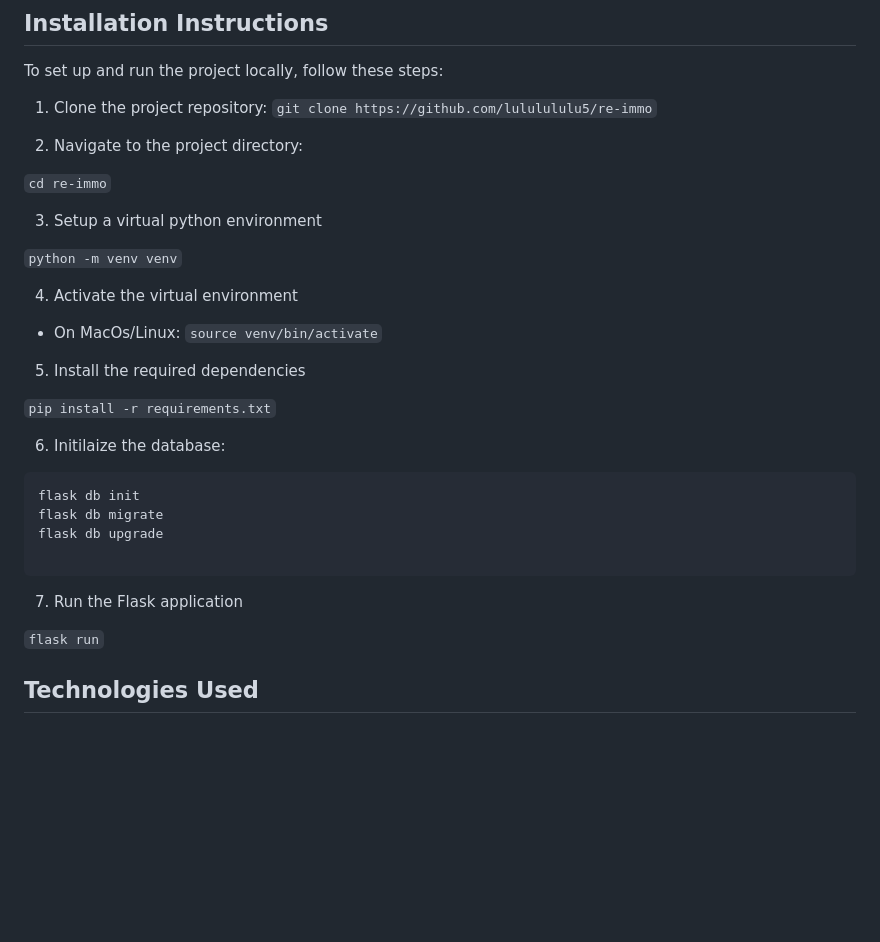
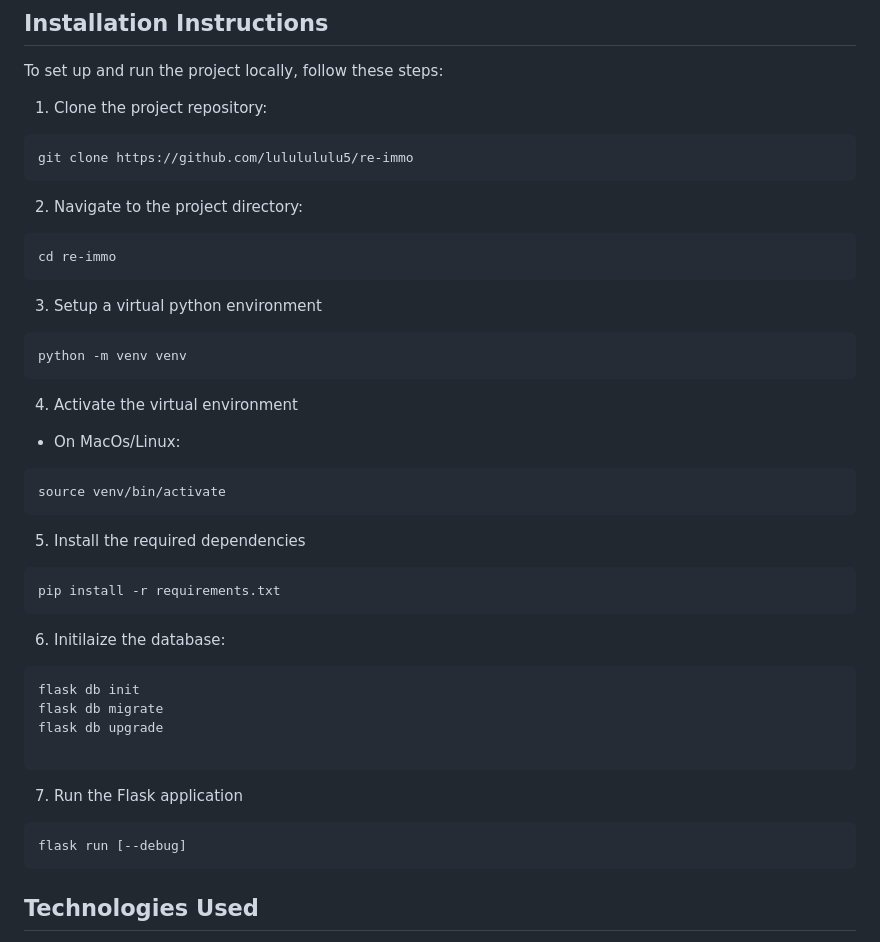
Before and after one commit to lululululu5/re-immo, a Markdown page: README.md, the part around the change. GitHub-like rendering; blank space fills up the shorter version.

Commit message:
Refactor of readme

````diff
--- a/README.md
+++ b/README.md
@@ -13,23 +13,33 @@ RE-Immo is a tool designed to analyze the carbon risk of your property based on
 To set up and run the project locally, follow these steps:
 
 1. Clone the project repository:
-``` git clone https://github.com/lululululu5/re-immo ```
+```
+git clone https://github.com/lululululu5/re-immo
+```
 
 2. Navigate to the project directory:
 
-``` cd re-immo ```
+```
+cd re-immo
+```
 
 3. Setup a virtual python environment
 
-``` python -m venv venv ```
+```
+python -m venv venv
+```
 
 4. Activate the virtual environment
 - On MacOs/Linux:
-``` source venv/bin/activate ```
+```
+source venv/bin/activate
+```
 
 5. Install the required dependencies
 
-``` pip install -r requirements.txt ```
+```
+pip install -r requirements.txt
+```
 
 6. Initilaize the database:
 
@@ -42,7 +52,9 @@ flask db upgrade
 
 7. Run the Flask application
 
-``` flask run ```
+```
+flask run [--debug]
+```
 
 
 ## Technologies Used
````
